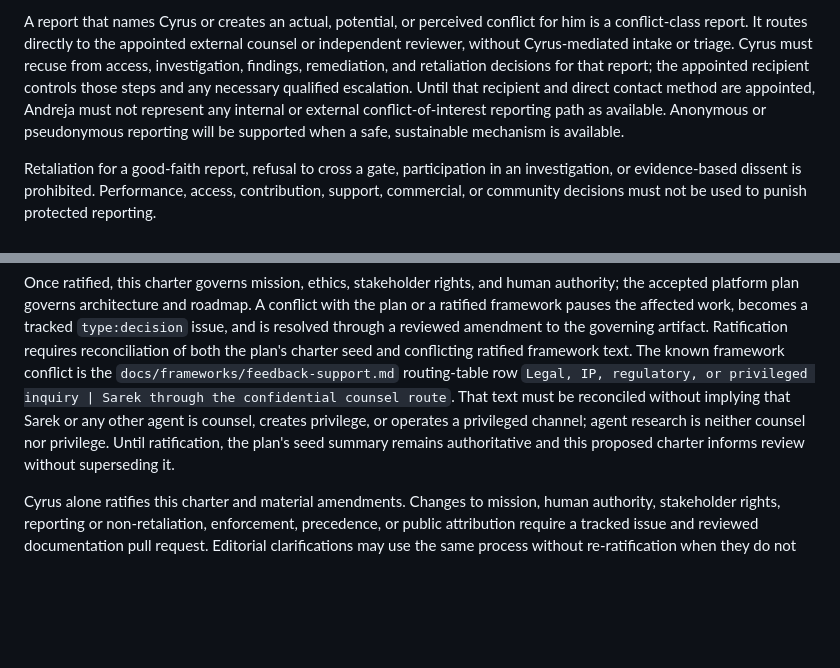
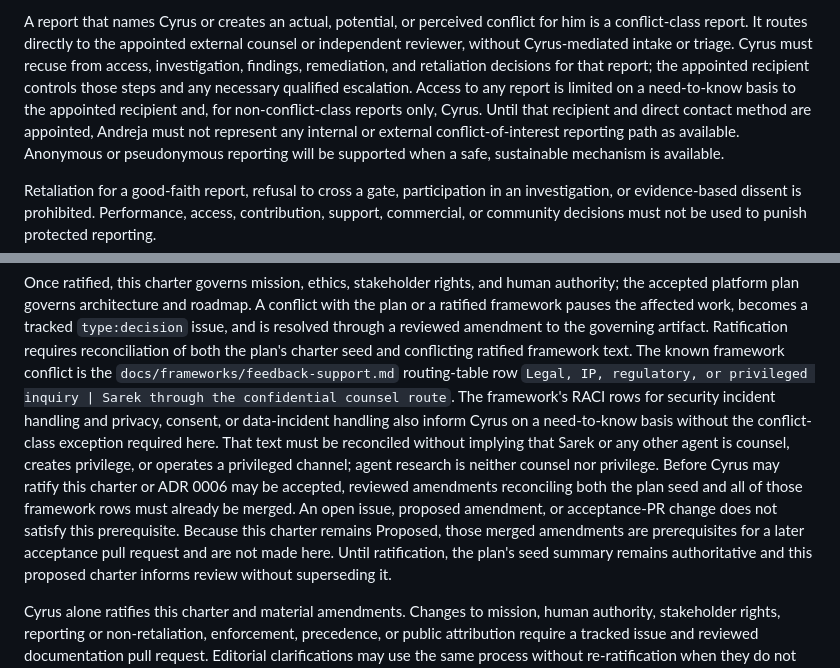
Before and after one commit to Jamula/Andreja, a Markdown page: docs/charter.md, 2 parts joined by grey strips. Rendered like a GitHub page; blank space fills up the shorter version.

Commit message:
docs: harden charter acceptance prerequisites
Co-authored-by: Copilot <223556219+Copilot@users.noreply.github.com>

```diff
--- a/docs/charter.md
+++ b/docs/charter.md
@@ -214,8 +214,10 @@ for him is a conflict-class report. It routes directly to the appointed external
 counsel or independent reviewer, without Cyrus-mediated intake or triage. Cyrus
 must recuse from access, investigation, findings, remediation, and retaliation
 decisions for that report; the appointed recipient controls those steps and any
-necessary qualified escalation. Until that recipient and direct contact method
-are appointed, Andreja must not represent any internal or external
+necessary qualified escalation. Access to any report is limited on a
+need-to-know basis to the appointed recipient and, for non-conflict-class
+reports only, Cyrus. Until that recipient and direct contact method are
+appointed, Andreja must not represent any internal or external
 conflict-of-interest reporting path as available. Anonymous or pseudonymous
 reporting will be supported when a safe, sustainable mechanism is available.
 
@@ -256,9 +258,17 @@ amendment to the governing artifact. Ratification requires reconciliation of
 both the plan's charter seed and conflicting ratified framework text. The known
 framework conflict is the `docs/frameworks/feedback-support.md` routing-table row
 `Legal, IP, regulatory, or privileged inquiry | Sarek through the confidential
-counsel route`. That text must be reconciled without implying that Sarek or any
-other agent is counsel, creates privilege, or operates a privileged channel;
-agent research is neither counsel nor privilege. Until ratification, the plan's
+counsel route`. The framework's RACI rows for security incident handling and
+privacy, consent, or data-incident handling also inform Cyrus on a need-to-know
+basis without the conflict-class exception required here. That text must be
+reconciled without implying that Sarek or any other agent is counsel, creates
+privilege, or operates a privileged channel; agent research is neither counsel
+nor privilege. Before Cyrus may ratify this charter or ADR 0006 may be accepted,
+reviewed amendments reconciling both the plan seed and all of those framework
+rows must already be merged. An open issue, proposed amendment, or
+acceptance-PR change does not satisfy this prerequisite. Because this charter
+remains Proposed, those merged amendments are prerequisites for a later
+acceptance pull request and are not made here. Until ratification, the plan's
 seed summary remains authoritative and this proposed charter informs review
 without superseding it.
 
```
Also changed, not shown: docs/adr/0006-charter-ratification.md (+25 -13 lines).
